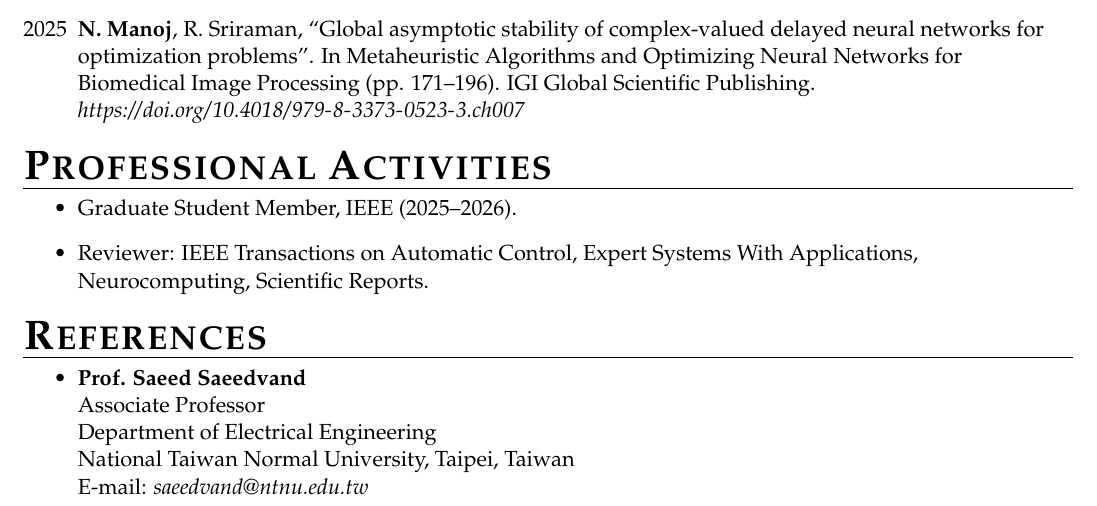
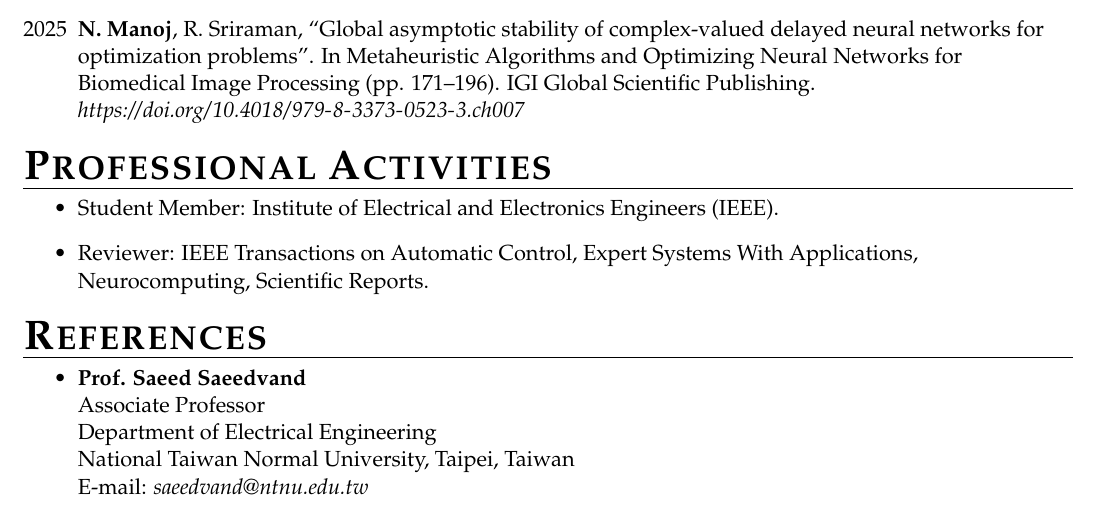
Before and after one commit to manojnagappan/manojnagappan.github.io, a LaTeX CV (My_CV/Manoj_Nagappan_CV.tex): part of page 3 of 4, cut so that both start at the same text. Compiled offline with pdfLaTeX.

Commit message:
Updated my cv.

```diff
--- a/My_CV/Manoj_Nagappan_CV.tex
+++ b/My_CV/Manoj_Nagappan_CV.tex
@@ -209,7 +209,7 @@ PhD researcher in mathematics with a background in control theory, optimal contr
 %-----Reviewer details--------------------------------------------------
 \section{\textbf{\huge Professional Activities}}
 \begin{itemize}
-	\item Graduate Student Member, IEEE (2025--2026).
+	\item Student Member: Institute of Electrical and Electronics Engineers (IEEE).
 	\item Reviewer: IEEE Transactions on Automatic Control, Expert Systems With Applications, Neurocomputing, Scientific Reports.
 \end{itemize}
 
```
Also changed, not shown: My_CV/Manoj_Nagappan_CV.pdf.
